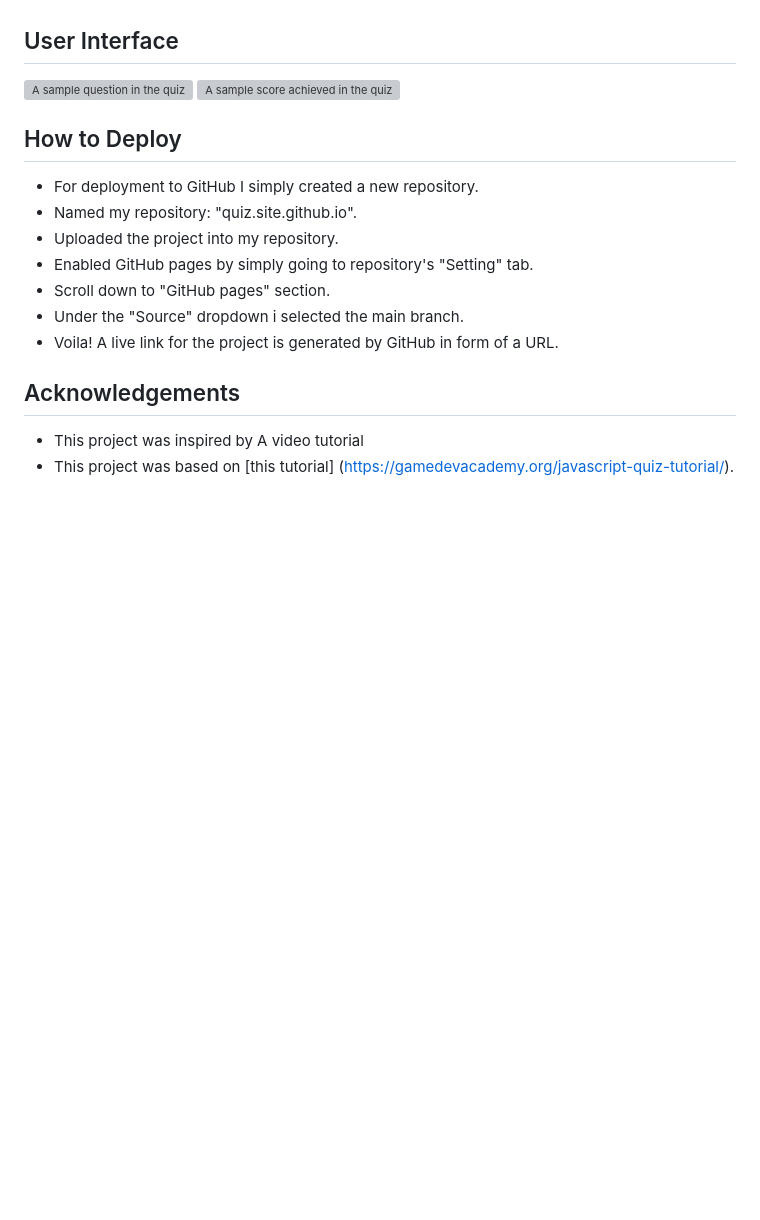
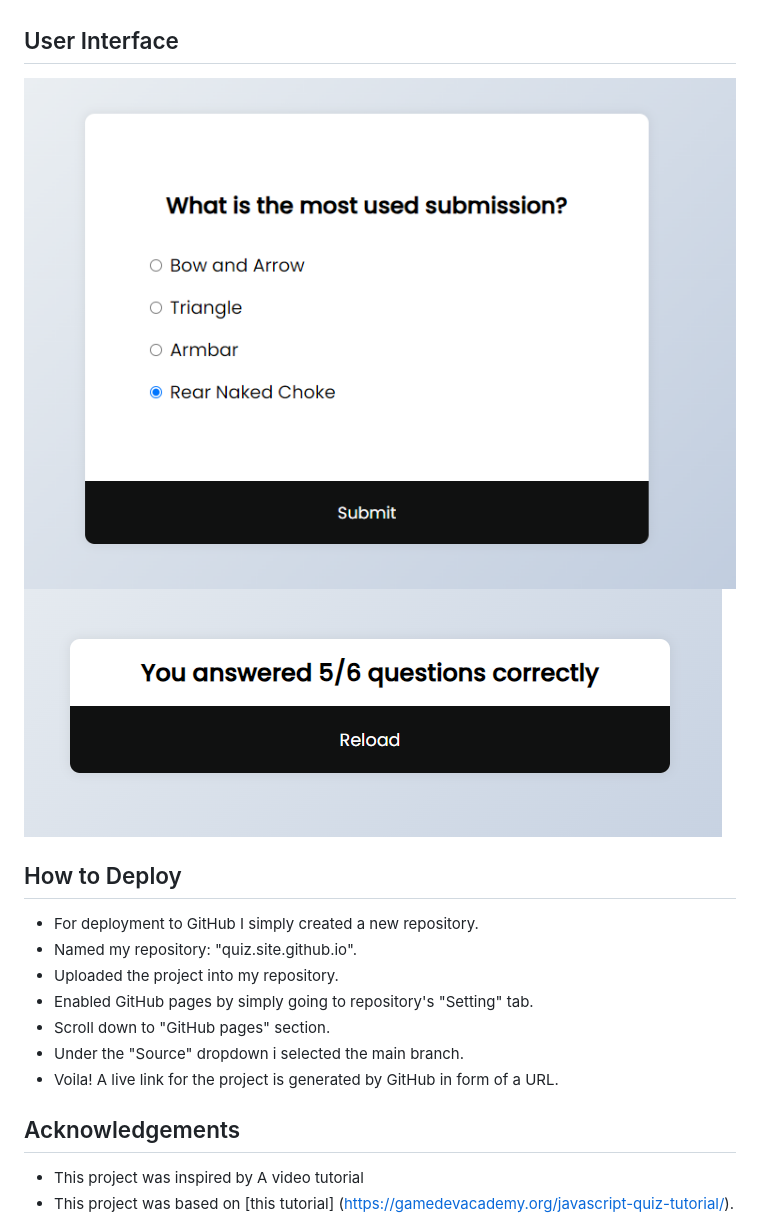
Before and after one commit to filipljung/Jiu-Jutsi, a Markdown page: README.md, the part around the change. GitHub-like rendering; blank space fills up the shorter version; grey boxes are pictures that could not be loaded.

Commit message:
Added another image in Readme file

```diff
--- a/README.md
+++ b/README.md
@@ -121,8 +121,8 @@ Preferred type of user who would benefit from visiting this website and vice ver
 
 
 ## User Interface
-![A sample question in the quiz](images/Question.jpg)
-![A sample score achieved in the quiz](images/score.jpg)
+![A sample question in the quiz](images/Question.PNG)
+![A sample score achieved in the quiz](images/score.PNG)
 
 
 ## How to Deploy
```
